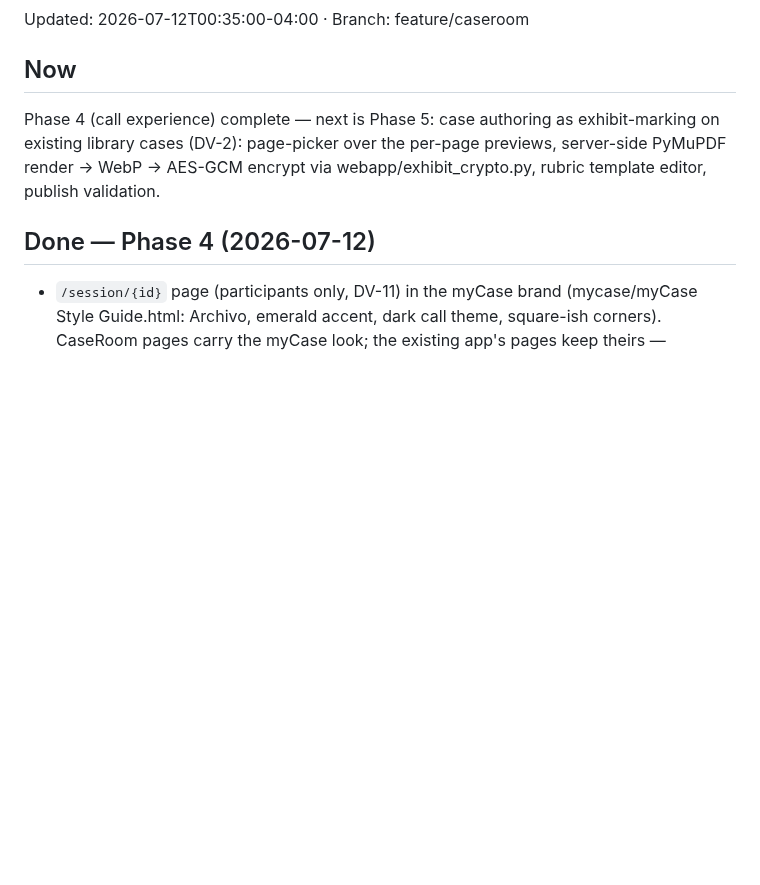
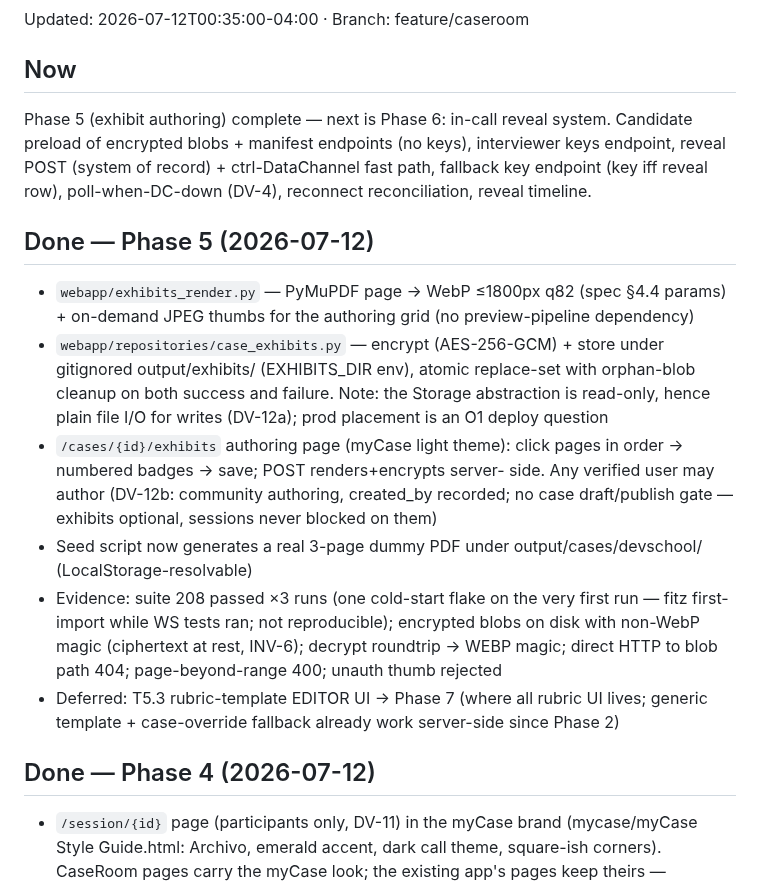
Before and after one commit to Baggs99/Case-Repo-App-Experience, a Markdown page: PROGRESS.md, the part around the change. GitHub-like rendering; blank space fills up the shorter version.

Commit message:
Record Phase 5 evidence in PROGRESS
Co-Authored-By: Claude Fable 5 <noreply@anthropic.com>

```diff
--- a/PROGRESS.md
+++ b/PROGRESS.md
@@ -2,10 +2,36 @@
 Updated: 2026-07-12T00:35:00-04:00 · Branch: feature/caseroom
 
 ## Now
-Phase 4 (call experience) complete — next is Phase 5: case authoring as
-exhibit-marking on existing library cases (DV-2): page-picker over the
-per-page previews, server-side PyMuPDF render → WebP → AES-GCM encrypt
-via webapp/exhibit_crypto.py, rubric template editor, publish validation.
+Phase 5 (exhibit authoring) complete — next is Phase 6: in-call reveal
+system. Candidate preload of encrypted blobs + manifest endpoints
+(no keys), interviewer keys endpoint, reveal POST (system of record) +
+ctrl-DataChannel fast path, fallback key endpoint (key iff reveal row),
+poll-when-DC-down (DV-4), reconnect reconciliation, reveal timeline.
+
+## Done — Phase 5 (2026-07-12)
+- `webapp/exhibits_render.py` — PyMuPDF page → WebP ≤1800px q82 (spec
+  §4.4 params) + on-demand JPEG thumbs for the authoring grid (no
+  preview-pipeline dependency)
+- `webapp/repositories/case_exhibits.py` — encrypt (AES-256-GCM) +
+  store under gitignored output/exhibits/ (EXHIBITS_DIR env), atomic
+  replace-set with orphan-blob cleanup on both success and failure.
+  Note: the Storage abstraction is read-only, hence plain file I/O for
+  writes (DV-12a); prod placement is an O1 deploy question
+- `/cases/{id}/exhibits` authoring page (myCase light theme): click
+  pages in order → numbered badges → save; POST renders+encrypts server-
+  side. Any verified user may author (DV-12b: community authoring,
+  created_by recorded; no case draft/publish gate — exhibits optional,
+  sessions never blocked on them)
+- Seed script now generates a real 3-page dummy PDF under
+  output/cases/devschool/ (LocalStorage-resolvable)
+- Evidence: suite 208 passed ×3 runs (one cold-start flake on the very
+  first run — fitz first-import while WS tests ran; not reproducible);
+  encrypted blobs on disk with non-WebP magic (ciphertext at rest, INV-6);
+  decrypt roundtrip → WEBP magic; direct HTTP to blob path 404;
+  page-beyond-range 400; unauth thumb rejected
+- Deferred: T5.3 rubric-template EDITOR UI → Phase 7 (where all rubric
+  UI lives; generic template + case-override fallback already work
+  server-side since Phase 2)
 
 ## Done — Phase 4 (2026-07-12)
 - `/session/{id}` page (participants only, DV-11) in the myCase brand
```
